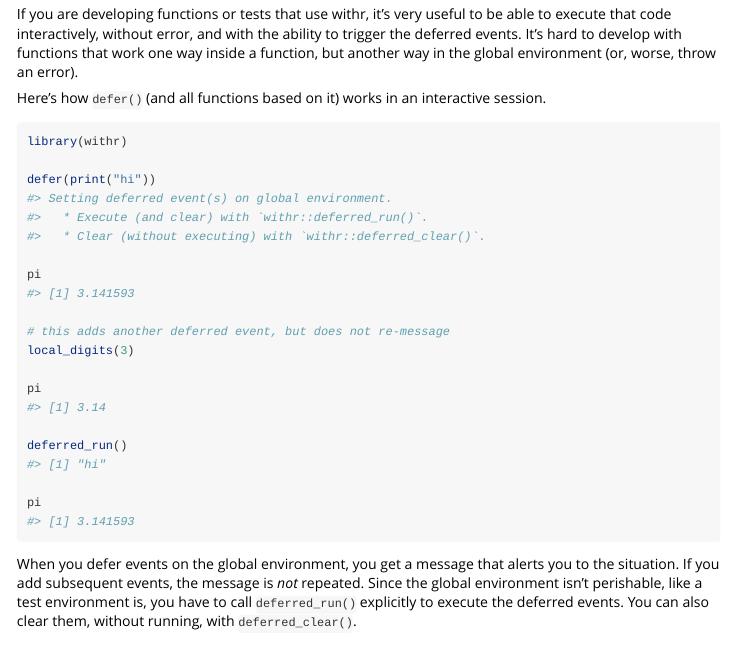
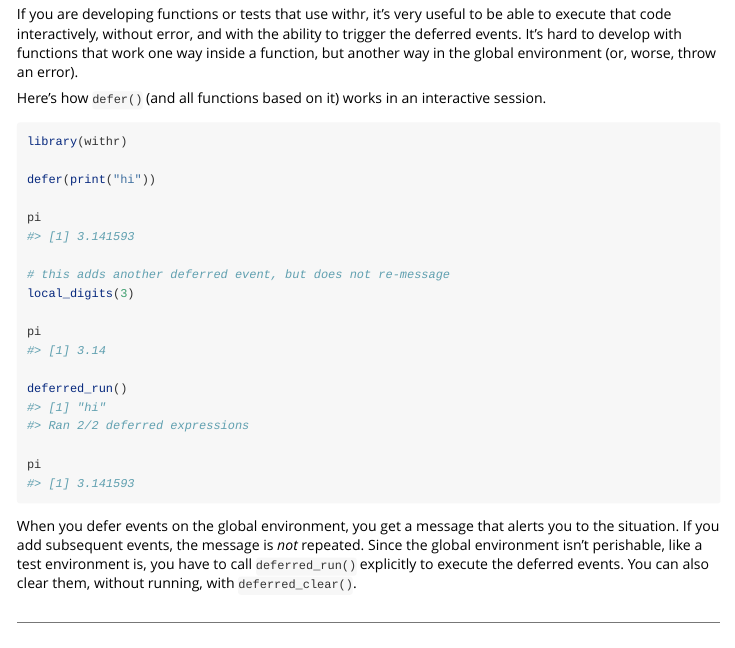
Before and after one commit to r-lib/withr, an R Markdown document (vignettes/changing-and-restoring-state.Rmd): the page in a window 1100 px wide, from 5770 px down. Rendered offline with R 4.5, knitr and Pandoc, with nearby package versions.

Commit message:
Run `defer()` and `deferred_run()` in vignette

````diff
--- a/vignettes/changing-and-restoring-state.Rmd
+++ b/vignettes/changing-and-restoring-state.Rmd
@@ -311,28 +311,21 @@ It's hard to develop with functions that work one way inside a function, but ano
 
 Here's how `defer()` (and all functions based on it) works in an interactive session.
 
-```{r eval = FALSE}
+```{r}
 library(withr)
 
 defer(print("hi"))
-#> Setting deferred event(s) on global environment.
-#>   * Execute (and clear) with `withr::deferred_run()`.
-#>   * Clear (without executing) with `withr::deferred_clear()`.
 
 pi
-#> [1] 3.141593
 
 # this adds another deferred event, but does not re-message
 local_digits(3)
 
 pi
-#> [1] 3.14
 
 deferred_run()
-#> [1] "hi"
 
 pi
-#> [1] 3.141593
 ```
 
 When you defer events on the global environment, you get a message that alerts you to the situation.
````
